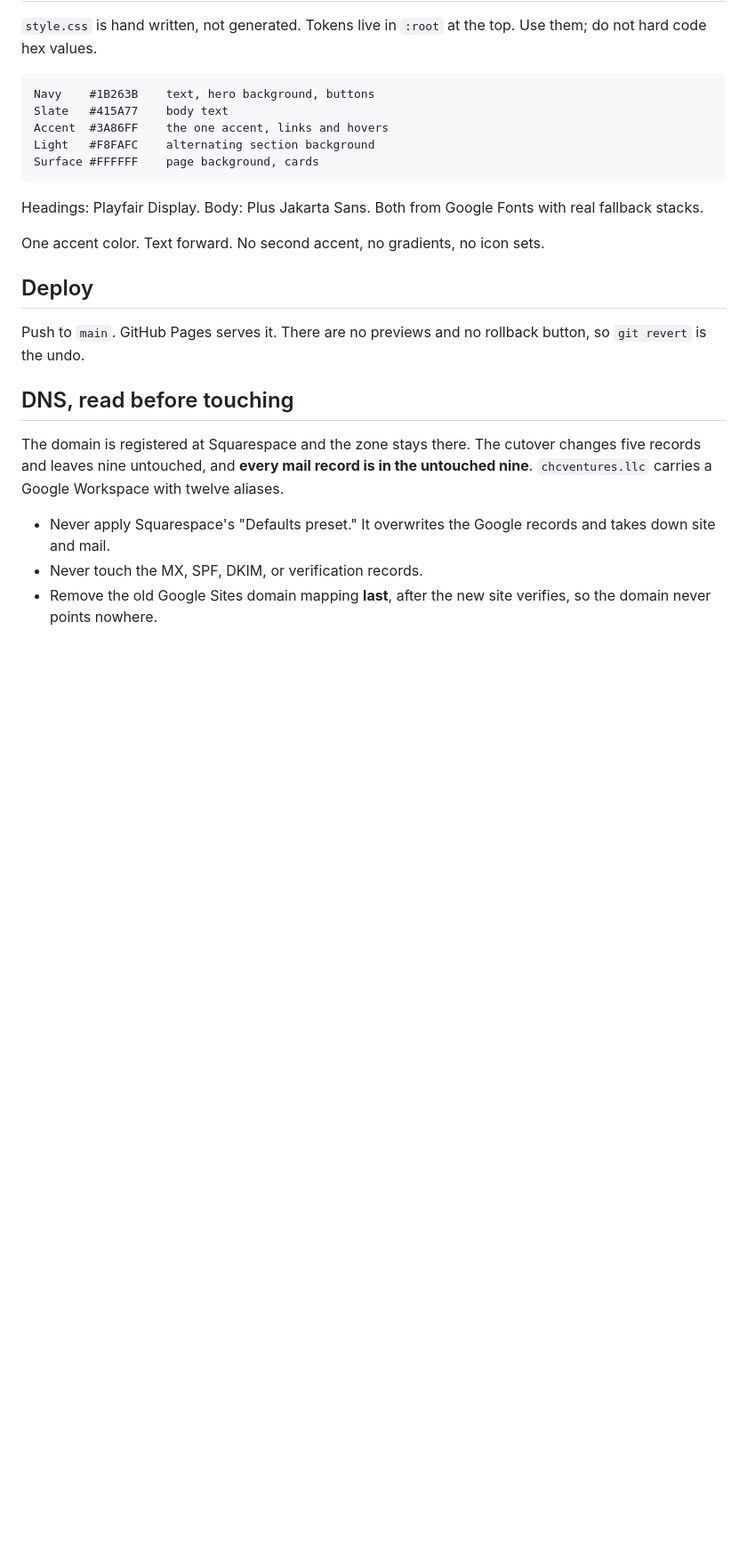
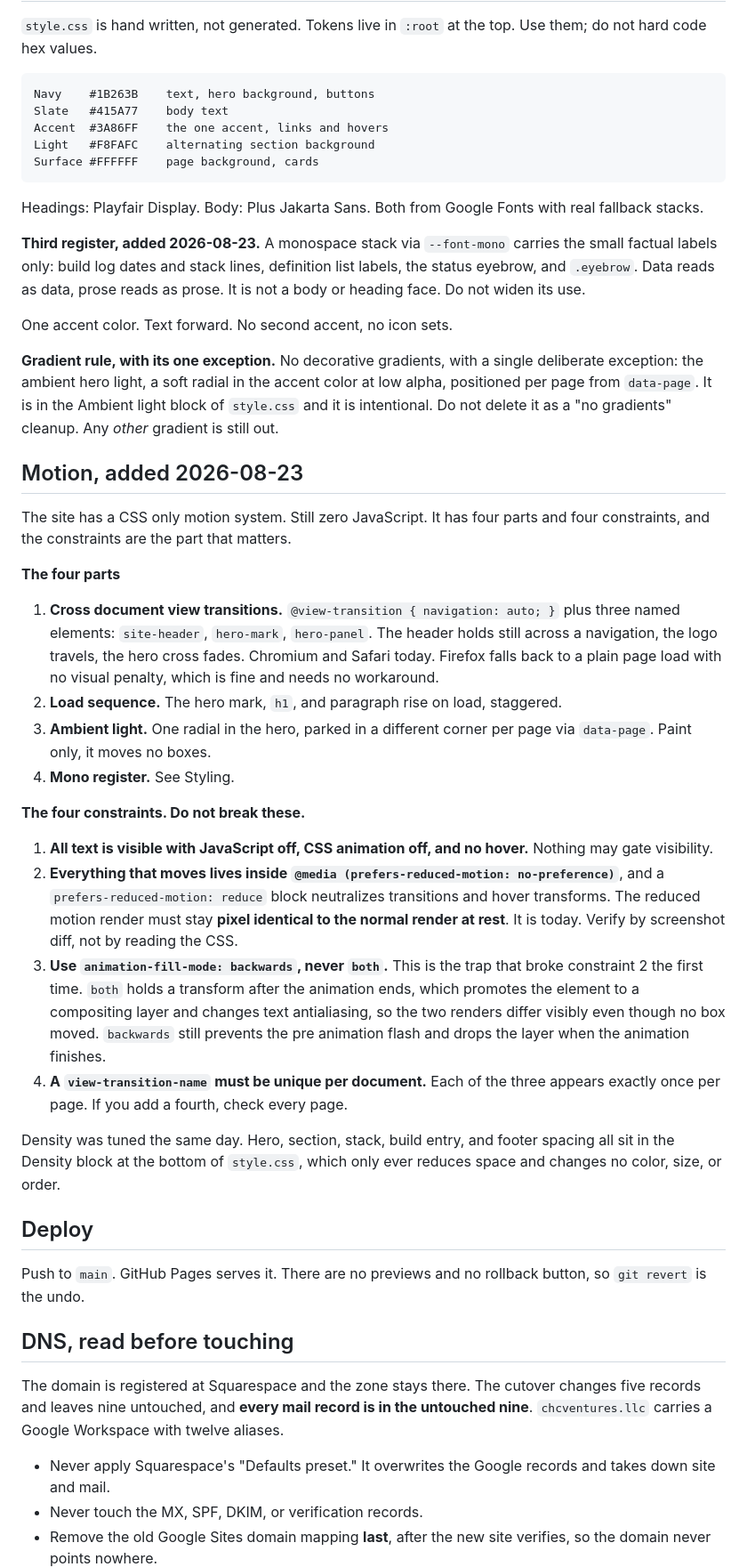
Before and after one commit to Hafen88/chcventures-site, a Markdown page: AGENTS.md, the part around one of its changes. Shown at 89% size. Drawn GitHub-style; blank space fills up the shorter version.

Commit message:
Align AGENTS with the motion pass, the CNAME, and the gradient exception

````diff
--- a/AGENTS.md
+++ b/AGENTS.md
@@ -79,7 +82,28 @@ Surface #FFFFFF    page background, cards
 ```
 Headings: Playfair Display. Body: Plus Jakarta Sans. Both from Google Fonts with real fallback stacks.
 
-One accent color. Text forward. No second accent, no gradients, no icon sets.
+**Third register, added 2026-08-23.** A monospace stack via `--font-mono` carries the small factual labels only: build log dates and stack lines, definition list labels, the status eyebrow, and `.eyebrow`. Data reads as data, prose reads as prose. It is not a body or heading face. Do not widen its use.
+
+One accent color. Text forward. No second accent, no icon sets.
+
+**Gradient rule, with its one exception.** No decorative gradients, with a single deliberate exception: the ambient hero light, a soft radial in the accent color at low alpha, positioned per page from `data-page`. It is in the Ambient light block of `style.css` and it is intentional. Do not delete it as a "no gradients" cleanup. Any *other* gradient is still out.
+
+## Motion, added 2026-08-23
+The site has a CSS only motion system. Still zero JavaScript. It has four parts and four constraints, and the constraints are the part that matters.
+
+**The four parts**
+1. **Cross document view transitions.** `@view-transition { navigation: auto; }` plus three named elements: `site-header`, `hero-mark`, `hero-panel`. The header holds still across a navigation, the logo travels, the hero cross fades. Chromium and Safari today. Firefox falls back to a plain page load with no visual penalty, which is fine and needs no workaround.
+2. **Load sequence.** The hero mark, `h1`, and paragraph rise on load, staggered.
+3. **Ambient light.** One radial in the hero, parked in a different corner per page via `data-page`. Paint only, it moves no boxes.
+4. **Mono register.** See Styling.
+
+**The four constraints. Do not break these.**
+1. **All text is visible with JavaScript off, CSS animation off, and no hover.** Nothing may gate visibility.
+2. **Everything that moves lives inside `@media (prefers-reduced-motion: no-preference)`**, and a `prefers-reduced-motion: reduce` block neutralizes transitions and hover transforms. The reduced motion render must stay **pixel identical to the normal render at rest**. It is today. Verify by screenshot diff, not by reading the CSS.
+3. **Use `animation-fill-mode: backwards`, never `both`.** This is the trap that broke constraint 2 the first time. `both` holds a transform after the animation ends, which promotes the element to a compositing layer and changes text antialiasing, so the two renders differ visibly even though no box moved. `backwards` still prevents the pre animation flash and drops the layer when the animation finishes.
+4. **A `view-transition-name` must be unique per document.** Each of the three appears exactly once per page. If you add a fourth, check every page.
+
+Density was tuned the same day. Hero, section, stack, build entry, and footer spacing all sit in the Density block at the bottom of `style.css`, which only ever reduces space and changes no color, size, or order.
 
 ## Deploy
 Push to `main`. GitHub Pages serves it. There are no previews and no rollback button, so `git revert` is the undo.
````
Also changed, not shown: other parts of AGENTS.md (+4 -1 lines).
